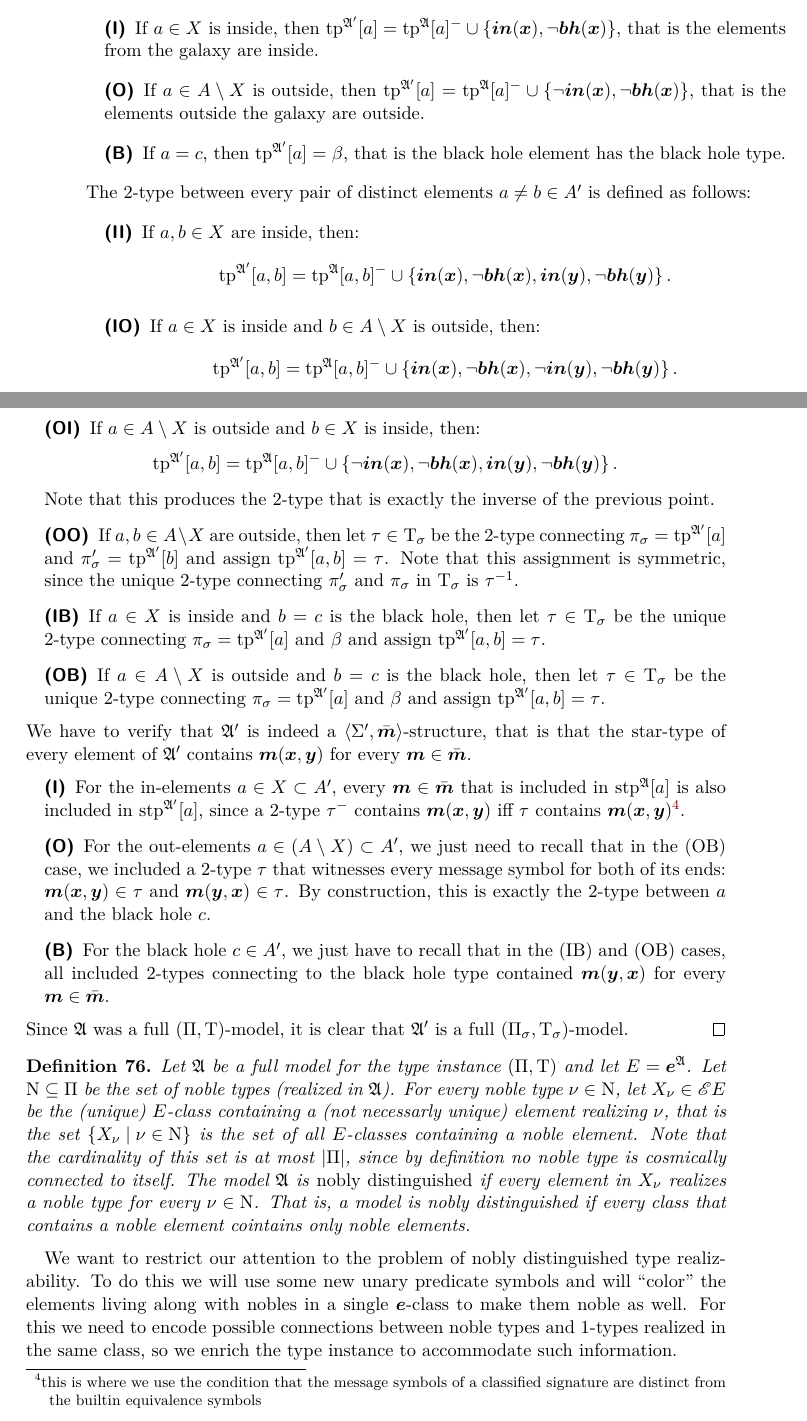
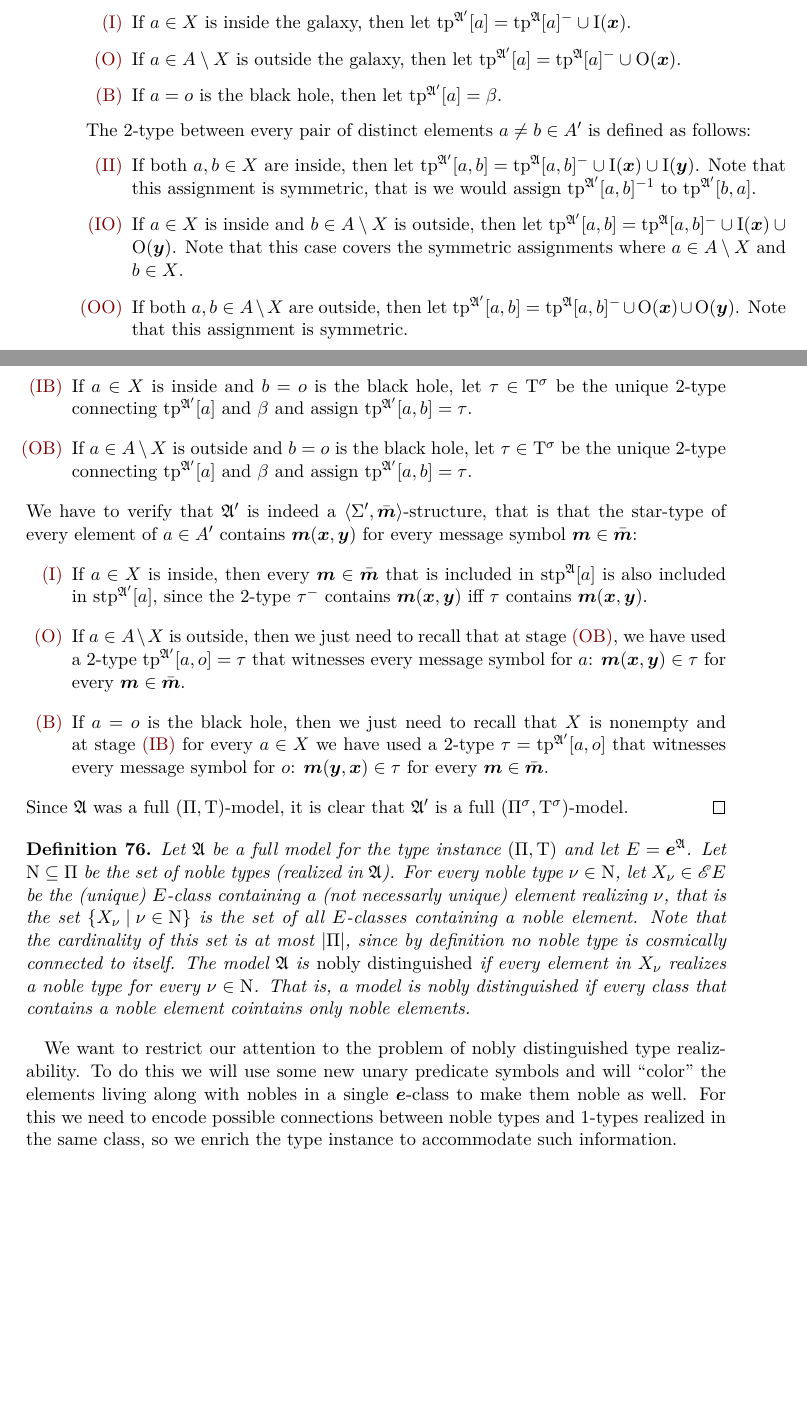
Before and after one commit to comco/satisfiability-agreement, a LaTeX thesis (src/satisfiability-agreement.tex, which reads src/introduction/notation/sets/sets.cmd.tex, src/introduction/semantics/structures/structures.cmd.tex, src/two-variable/tpreal-twovar-many.tex): two parts of pages 66 and 67 of 72, joined at a grey line, cut so that both start at the same text, the shorter picture padded with empty space. Compiled offline with pdfLaTeX.

Commit message:
the spectral type instance of a galaxy is locally consistent

```diff
--- a/src/introduction/notation/sets/sets.cmd.tex
+++ b/src/introduction/notation/sets/sets.cmd.tex
@@ -28,6 +28,7 @@
 \newcommand{\ea}{a}
 \newcommand{\eb}{b}
 \newcommand{\ec}{c}
+\newcommand{\eo}{o}
 \newcommand{\eap}{{a'}}
 \newcommand{\ebp}{{b'}}
 \newcommand{\ecp}{{c'}}
--- a/src/introduction/semantics/structures/structures.cmd.tex
+++ b/src/introduction/semantics/structures/structures.cmd.tex
@@ -11,6 +11,7 @@
 
 % domain names
 \newcommand{\domA}{A}
+\newcommand{\domAp}{\domA'}}
 \newcommand{\domB}{B}
 
 \newcommand{\domXX}[1]{{#1\cprod #1}}
--- a/src/two-variable/tpreal-twovar-many.tex
+++ b/src/two-variable/tpreal-twovar-many.tex
@@ -252,12 +253,0 @@ $(\TpiP_\stps, \TpiT_\stps)$. The domain of $\StrAp$ is $\domA' = \domA \cup
-\set{\ec}$, where $\ec$ is a new \emph{black hole} element. The $1$-type of
-every element in $\StrAp$ is defined as follows:
-\begin{description}
-  \item[(I)] If $\ea \in \eclX$ is inside, then $\tpIa\StrAp\ea =
-  \noe{\tpIa\StrA\ea} \cup \set{\si(\xx),\lnot\sbh(\xx)}$,
-  that is the elements from the galaxy are inside.
-  \item[(O)] If $\ea \in \domA\sub\eclX$ is outside, then $\tpIa\StrAp\ea =
-  \noe{\tpIa\StrA\ea} \cup \set{\lnot\si(\xx),\lnot\sbh(\xx)}$, that is the
-  elements outside the galaxy are outside.
-  \item[(B)] If $\ea = \ec$, then $\tpIa\StrAp\ea = \beta$, that is the black
-  hole element has the black hole type.
-\end{description}
@@ -264,59 +258,62 @@ every element in $\StrAp$ is defined as follows:
+$\domAp = \domA \cup \set{\eo}$, where $\eo$ is a new
+\emph{black hole} element. The $1$-type of every element $\ea \in \domAp$
+is defined as follows:
+\begin{itemize}
+  \item[\refsticondI]
+  If $\ea \in \eclX$ is inside the galaxy, then let
+  $\tpIa\StrAp\ea = \noe{\tpIa\StrA\ea} \cup \tIN(\xx)$.
+  \item[\refsticondO]
+  If $\ea \in \domA \sub \eclX$ is outside the galaxy, then let
+  $\tpIa\StrAp\ea = \noe{\tpIa\StrA\ea} \cup \tOUT(\xx)$.
+  \item[\refsticondB] If $\ea = \eo$ is the black hole, then let
+  $\tpIa\StrAp\ea = \beta$.
+\end{itemize}
 The $2$-type between every pair of distinct elements $\ea \neq \eb \in \domA'$
 is defined as follows:
-\begin{description}
-  \item[(II)] If $\ea,\eb \in \eclX$ are inside, then:
-  \[
-    \tpIab\StrAp\ea\eb = \noe{\tpIab\StrA\ea\eb} \cup
-    \set{\si(\xx),\lnot\sbh(\xx),\si(\yy),\lnot\sbh(\yy)}.
-  \]
-  \item[(IO)] If $\ea \in \eclX$ is inside and $\eb \in \domA \sub \eclX$ is
-  outside, then:
-  \[
-    \tpIab\StrAp\ea\eb = \noe{\tpIab\StrA\ea\eb} \cup
-    \set{\si(\xx),\lnot\sbh(\xx),\lnot\si(\yy),\lnot\sbh(\yy)}.
-  \]
-  \item[(OI)] If $\ea \in \domA \sub \eclX$ is outside and $\eb \in \eclX$ is
-  inside, then:
-  \[
-    \tpIab\StrAp\ea\eb = \noe{\tpIab\StrA\ea\eb} \cup
-    \set{\lnot\si(\xx),\lnot\sbh(\xx),\si(\yy),\lnot\sbh(\yy)}.
-  \]
-  Note that this produces the $2$-type that is exactly the inverse of the
-  previous point.
-  \item[(OO)] If $\ea, \eb \in \domA \sub \eclX$ are outside, then let $\tpTt
-  \in \TpiT_\stps$ be the $2$-type connecting $\tpIp_\stps = \tpIa\StrAp\ea$ and
-  $\tpIp_\stps' = \tpIa\StrAp\eb$ and assign $\tpIab\StrAp\ea\eb = \tpTt$. Note
-  that this assignment is symmetric, since the unique $2$-type connecting
-  $\tpIp_\stps'$ and $\tpIp_\stps$ in $\TpiT_\stps$ is $\inv\tpTt$.
-  \item[(IB)] If $\ea \in \eclX$ is inside and $\eb = \ec$ is the black hole,
-  then let $\tpTt \in \TpiT_\stps$ be the unique $2$-type connecting $\tpIp_\stps =
-  \tpIa\StrAp\ea$ and $\beta$ and assign $\tpIab\StrAp\ea\eb = \tpTt$.
-  \item[(OB)] If $\ea \in \domA \sub \eclX$ is outside and $\eb = \ec$ is the
-  black hole, then let $\tpTt \in \TpiT_\stps$ be the unique $2$-type connecting
-  $\tpIp_\stps = \tpIa\StrAp\ea$ and $\beta$ and assign $\tpIab\StrAp\ea\eb =
-  \tpTt$.
-\end{description}
+\begin{itemize}
+  \item[\refsticondII]
+  If both $\ea,\eb \in \eclX$ are inside, then let
+  $\tpIab\StrAp\ea\eb = \noe{\tpIab\StrA\ea\eb} \cup \tIN(\xx) \cup \tIN(\yy)$.
+  Note that this assignment is symmetric, that is we would assign
+  $\inv{\tpIab\StrAp\ea\eb}$ to $\tpIab\StrAp\eb\ea$.
+  \item[\refsticondIO]
+  If $\ea \in \eclX$ is inside and $\eb \in \domA \sub
+  \eclX$ is outside, then let
+  $\tpIab\StrAp\ea\eb = \noe{\tpIab\StrA\ea\eb} \cup \tIN(\xx) \cup \tOUT(\yy)$.
+  Note that this case covers the symmetric assignments where $\ea \in
+  \domA\sub\eclX$ and $\eb \in \eclX$.
+  \item[\refsticondOO]
+  If both $\ea, \eb \in \domA\sub\eclX$ are outside, then let
+  $\tpIab\StrAp\ea\eb = \noe{\tpIab\StrA\ea\eb} \cup \tOUT(\xx) \cup
+  \tOUT(\yy)$. Note that this assignment is symmetric.
+  \item[\refsticondIB]
+  If $\ea \in \eclX$ is inside and $\eb = \eo$ is the black hole, let $\tpTt
+  \in \TpiTs\csps$ be the unique $2$-type connecting $\tpIa\StrAp\ea$ and
+  $\tpIb$ and assign $\tpIab\StrAp\ea\eb = \tpTt$.
+  \item[\refsticondOB]
+  If $\ea \in \domA\sub\eclX$ is outside and $\eb = \eo$ is the black hole, let
+  $\tpTt \in \TpiTs\csps$ be the unique $2$-type connecting $\tpIa\StrAp\ea$ and
+  $\tpIb$ and assign $\tpIab\StrAp\ea\eb = \tpTt$.
+\end{itemize}
 We have to verify that $\StrAp$ is indeed a $\ClSig\SigSp\sms$-structure, that
-is that the star-type of every element of $\StrAp$ contains $\sm(\xx,\yy)$ for
-every $\sm \in \sms$.
-\begin{description}
-\item[(I)] For the in-elements $\ea \in \eclX \subset \domA'$, every
+is that the star-type of every element of $\ea \in \domAp$ contains
+$\sm(\xx,\yy)$ for every message symbol $\sm \in \sms$:
+\begin{itemize}
+\item[\refsticondI] If $\ea \in \eclX$ is inside, then every
 $\sm \in \sms$ that is included in $\stpIa\StrA\ea$ is also included in
-$\stpIa\StrAp\ea$, since a $2$-type $\noe\tpTt$ contains $\sm(\xx,\yy)$ iff
-$\tpTt$ contains $\sm(\xx,\yy)$\footnote{this is where we use the condition
-that the message symbols of a classified signature are distinct from the
-builtin equivalence symbols}.
-\item[(O)] For the out-elements $\ea \in (\domA \sub \eclX) \subset \domA'$, we
-just need to recall that in the (OB) case, we included a $2$-type $\tpTt$ that
-witnesses every message symbol for both of its ends: $\sm(\xx,\yy) \in \tpTt$
-and $\sm(\yy,\xx) \in \tpTt$. By construction, this is exactly the $2$-type
-between $\ea$ and the black hole $\ec$.
-\item[(B)] For the black hole $\ec \in \domA'$, we just have to recall that in
-the (IB) and (OB) cases, all included $2$-types connecting to the black hole
-type contained $\sm(\yy,\xx)$ for every $\sm \in \sms$.
-\end{description}
+$\stpIa\StrAp\ea$, since the $2$-type $\noe\tpTt$ contains $\sm(\xx,\yy)$ iff
+$\tpTt$ contains $\sm(\xx,\yy)$.
+\item[\refsticondO] If $\ea \in \domA\sub\eclX$ is outside, then we just need to
+recall that at stage~\refsticondOB, we have used a $2$-type $\tpIab\StrAp\ea\eo
+= \tpTt$ that witnesses every message symbol for $\ea$: $\sm(\xx,\yy) \in
+\tpTt$ for every $\sm \in \sms$.
+\item[\refsticondB] If $\ea = \eo$ is the black hole, then we just need to
+recall that $\eclX$ is nonempty and at stage~\refsticondIB~for every $\ea \in
+\eclX$ we have used a $2$-type $\tpTt = \tpIab\StrAp\ea\eo$ that witnesses every
+message symbol for $\eo$: $\sm(\yy,\xx) \in \tpTt$ for every $\sm \in \sms$.
+\end{itemize}
 Since $\StrA$ was a full $\Tpi\TpiP\TpiT$-model, it is clear that $\StrAp$ is a
-full $(\TpiP_\stps,\TpiT_\stps)$-model.
+full $\Tpi{\TpiPs\csps}{\TpiTs\csps}$-model.
 \end{proof}
 
 \begin{definition}
```
Also changed, not shown: out/satisfiability-agreement.pdf, src/two-variable/tpreal-twovar-many.tex (18 more changed lines).
